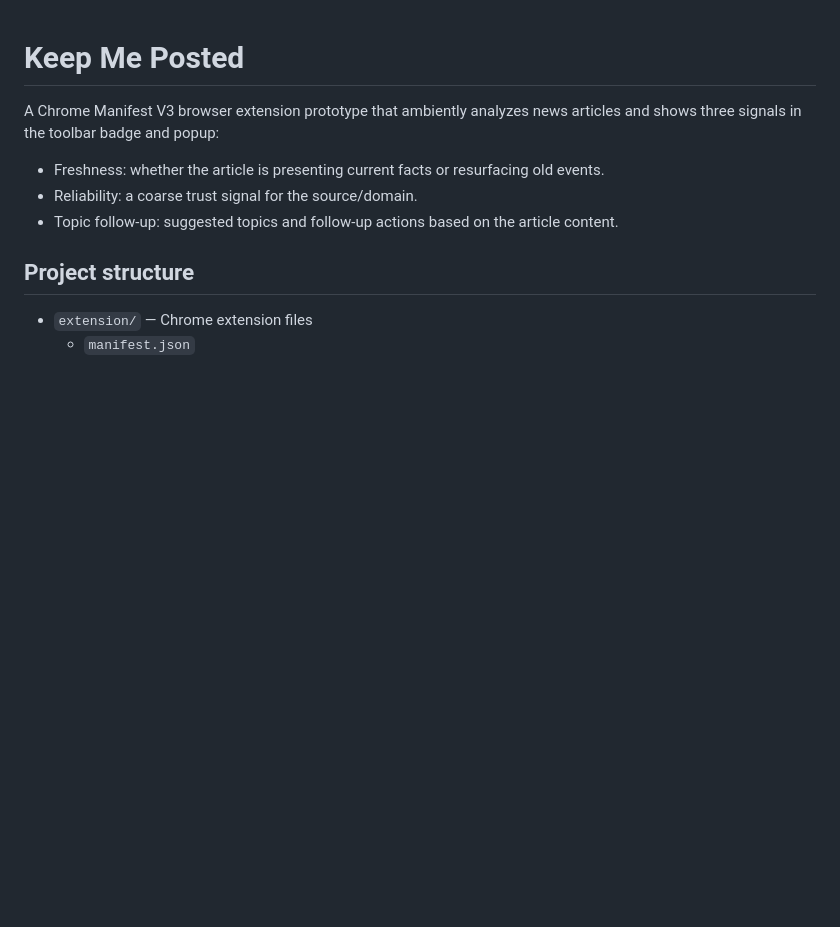
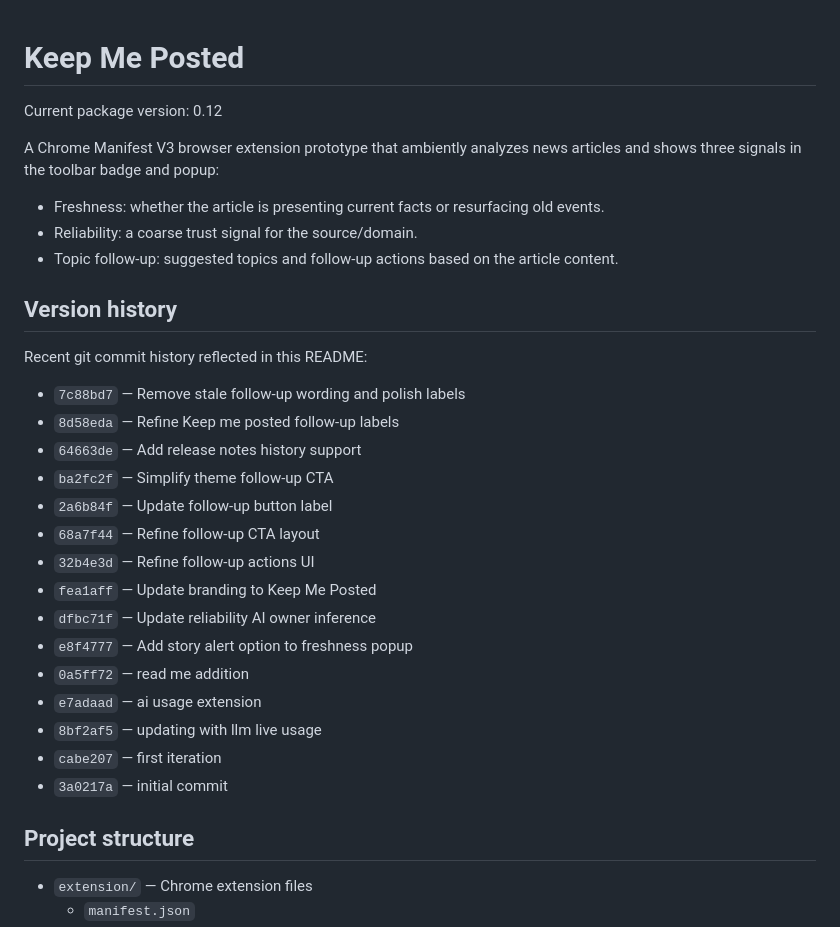
Before and after one commit to Muadib-TX/keepmeposted, a Markdown page: README.md, the part around the change. GitHub-like rendering; blank space fills up the shorter version.

Commit message:
Update README version and history

```diff
--- a/README.md
+++ b/README.md
@@ -1,10 +1,32 @@
 # Keep Me Posted
+
+Current package version: 0.12
 
 A Chrome Manifest V3 browser extension prototype that ambiently analyzes news articles and shows three signals in the toolbar badge and popup:
 
 - Freshness: whether the article is presenting current facts or resurfacing old events.
 - Reliability: a coarse trust signal for the source/domain.
 - Topic follow-up: suggested topics and follow-up actions based on the article content.
+
+## Version history
+
+Recent git commit history reflected in this README:
+
+- `7c88bd7` — Remove stale follow-up wording and polish labels
+- `8d58eda` — Refine Keep me posted follow-up labels
+- `64663de` — Add release notes history support
+- `ba2fc2f` — Simplify theme follow-up CTA
+- `2a6b84f` — Update follow-up button label
+- `68a7f44` — Refine follow-up CTA layout
+- `32b4e3d` — Refine follow-up actions UI
+- `fea1aff` — Update branding to Keep Me Posted
+- `dfbc71f` — Update reliability AI owner inference
+- `e8f4777` — Add story alert option to freshness popup
+- `0a5ff72` — read me addition
+- `e7adaad` — ai usage extension
+- `8bf2af5` — updating with llm live usage
+- `cabe207` — first iteration
+- `3a0217a` — initial commit
 
 ## Project structure
 
```
